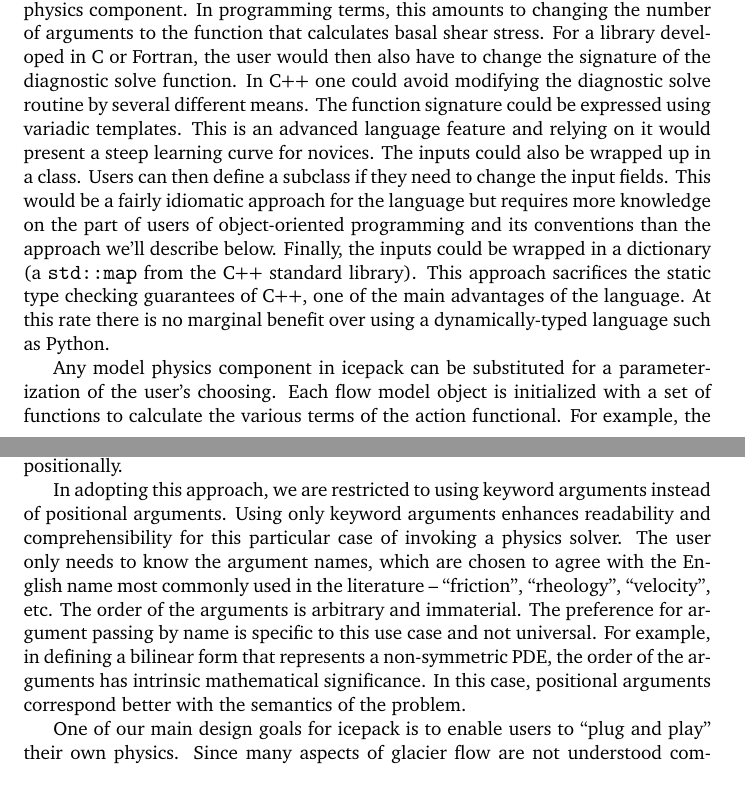
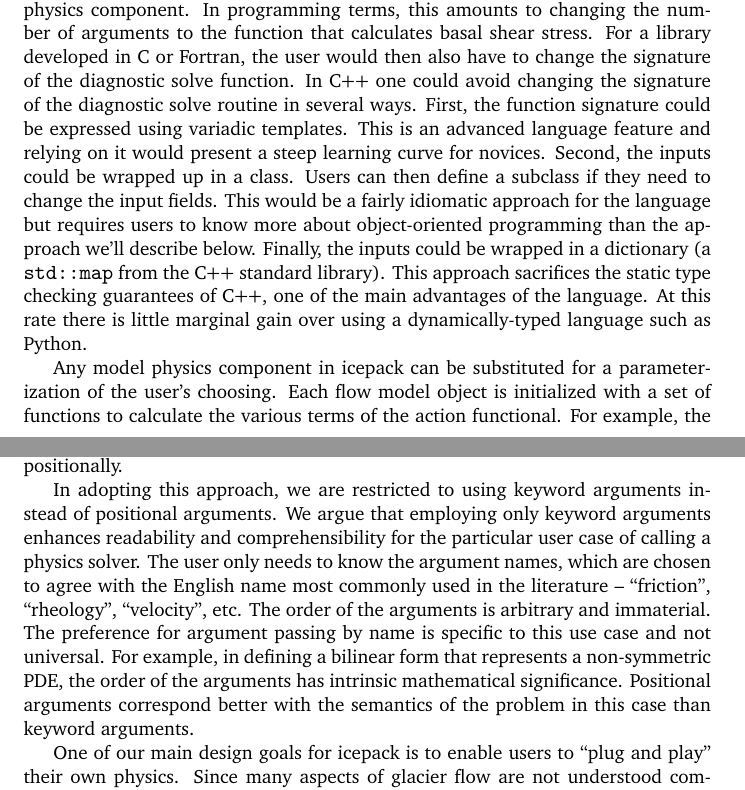
Before and after one commit to icepack/icepack-paper, a LaTeX paper (icepack.tex): two parts of pages 10 and 11 of 32, joined at a grey line, cut so that both start at the same text. Compiled offline with pdfLaTeX.

Commit message:
Assorted random corrections

```diff
--- a/icepack.tex
+++ b/icepack.tex
@@ -358,15 +358,15 @@ To support use cases like implementing the Schoof sliding law, it must be possib
 For uses cases like explicitly adding the dependence of basal shear stress on hydrology, it must also be possible to add entirely new fields to a given model physics component.
 In programming terms, this amounts to changing the number of arguments to the function that calculates basal shear stress.
 For a library developed in C or Fortran, the user would then also have to change the signature of the diagnostic solve function.
-In C++ one could avoid modifying the diagnostic solve routine by several different means.
-The function signature could be expressed using variadic templates.
+In C++ one could avoid changing the signature of the diagnostic solve routine in several ways.
+First, the function signature could be expressed using variadic templates.
 This is an advanced language feature and relying on it would present a steep learning curve for novices.
-The inputs could also be wrapped up in a class.
+Second, the inputs could be wrapped up in a class.
 Users can then define a subclass if they need to change the input fields.
-This would be a fairly idiomatic approach for the language but requires more knowledge on the part of users of object-oriented programming and its conventions than the approach we'll describe below.
+This would be a fairly idiomatic approach for the language but requires users to know more about object-oriented programming than the approach we'll describe below.
 Finally, the inputs could be wrapped in a dictionary (a \texttt{std::map} from the C++ standard library).
 This approach sacrifices the static type checking guarantees of C++, one of the main advantages of the language.
-At this rate there is no marginal benefit over using a dynamically-typed language such as Python.
+At this rate there is little marginal gain over using a dynamically-typed language such as Python.
 
 Any model physics component in icepack can be substituted for a parameterization of the user's choosing.
 Each flow model object is initialized with a set of functions to calculate the various terms of the action functional.
@@ -378,12 +378,12 @@ For example, the rheology and friction coefficient are passed to the function th
 The user can completely change the functional form and add new arguments, with the restriction that arguments are passed by keyword and not positionally.
 
 In adopting this approach, we are restricted to using keyword arguments instead of positional arguments.
-Using only keyword arguments enhances readability and comprehensibility for this particular case of invoking a physics solver.
+We argue that employing only keyword arguments enhances readability and comprehensibility for the particular user case of calling a physics solver.
 The user only needs to know the argument names, which are chosen to agree with the English name most commonly used in the literature -- ``friction'', ``rheology'', ``velocity'', etc.
 The order of the arguments is arbitrary and immaterial.
 The preference for argument passing by name is specific to this use case and not universal.
 For example, in defining a bilinear form that represents a non-symmetric PDE, the order of the arguments has intrinsic mathematical significance.
-In this case, positional arguments correspond better with the semantics of the problem.
+Positional arguments correspond better with the semantics of the problem in this case than keyword arguments.
 
 One of our main design goals for icepack is to enable users to ``plug and play'' their own physics.
 Since many aspects of glacier flow are not understood completely, we view extensibility as an essential requirement for any software package in this domain.
```
Also changed, not shown: icepack.tex (12 more changed lines).
